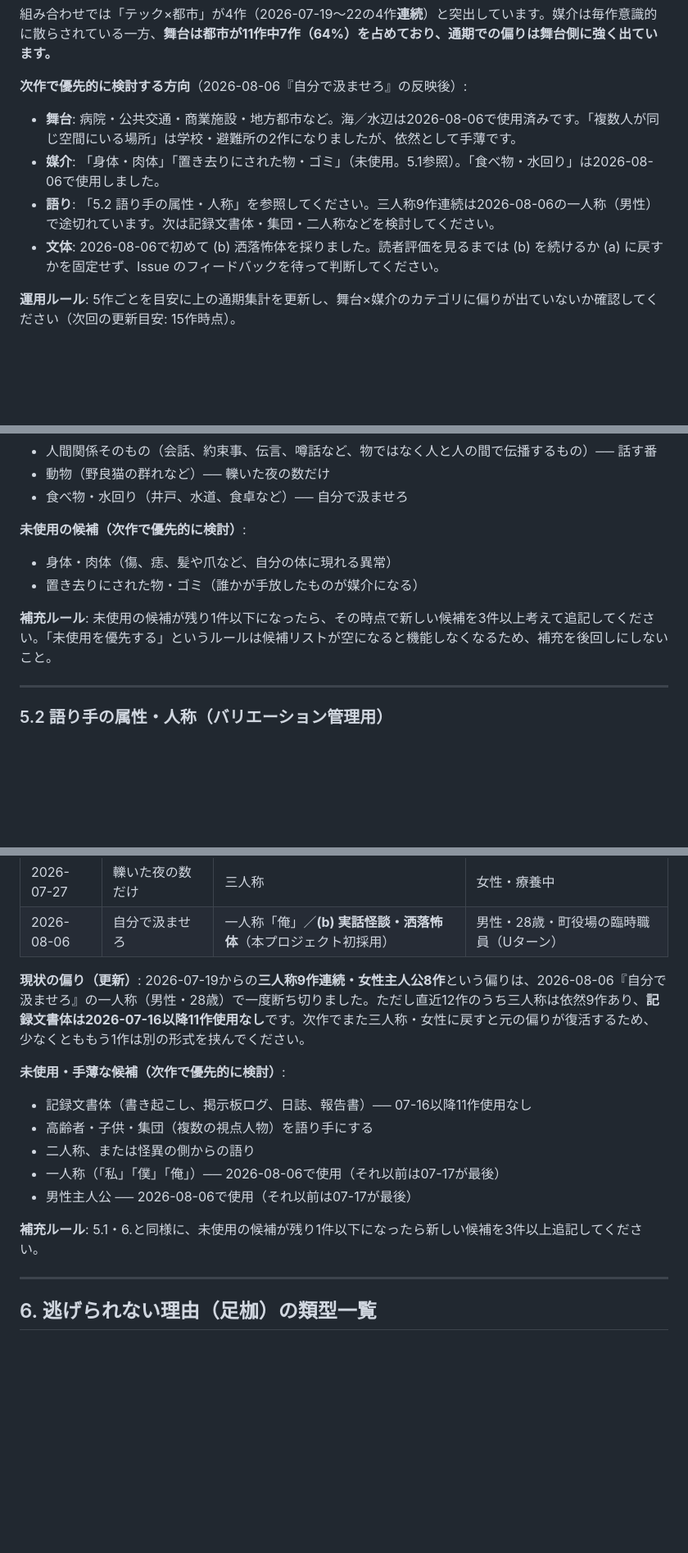
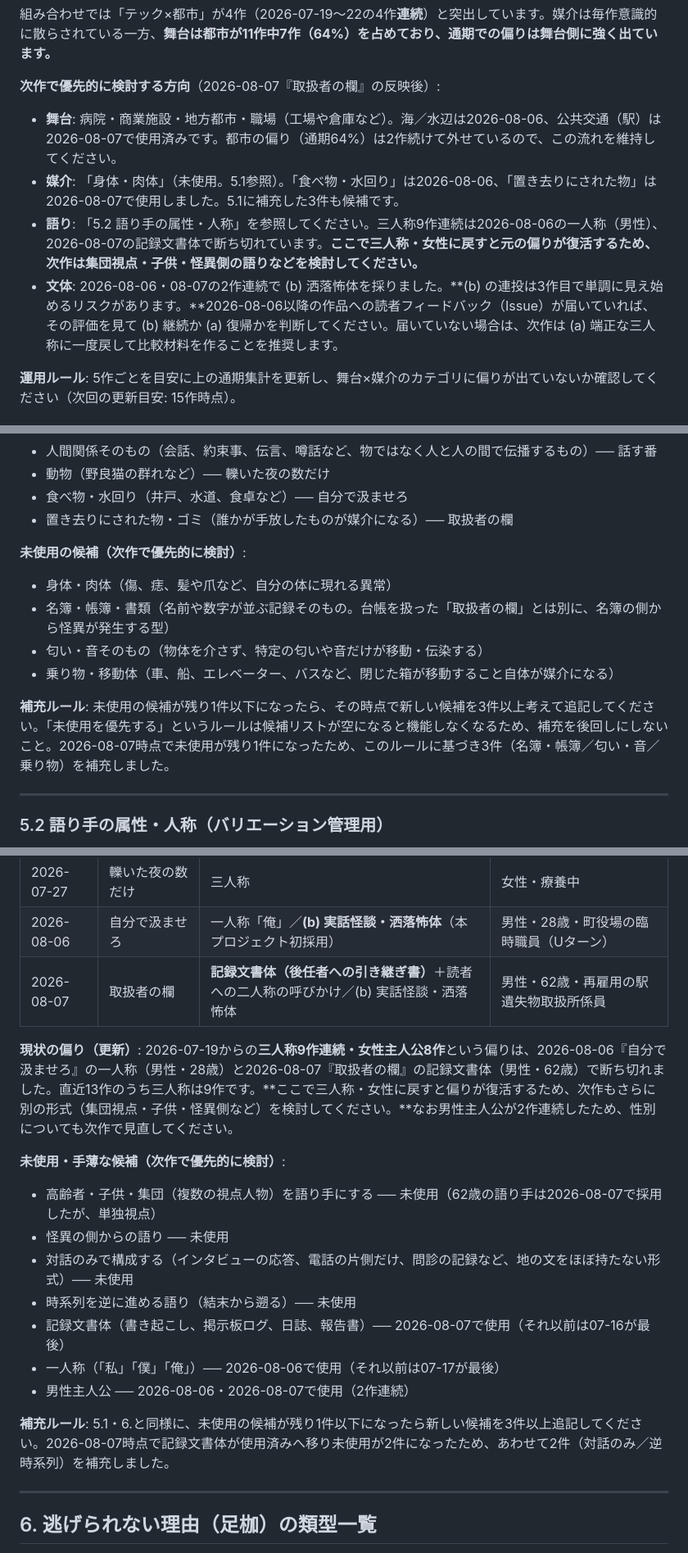
Before and after one commit to KozueMitarai/horror-ai, a Markdown page: knowledge/horror.md, 3 parts joined by grey strips. Shown at 82% size. Drawn GitHub-style; blank space fills up the shorter version.

```diff
--- a/knowledge/horror.md
+++ b/knowledge/horror.md
@@ -187,11 +190,11 @@
 
 組み合わせでは「テック×都市」が4作（2026-07-19〜22の4作**連続**）と突出しています。媒介は毎作意識的に散らされている一方、**舞台は都市が11作中7作（64%）を占めており、通期での偏りは舞台側に強く出ています。**
 
-**次作で優先的に検討する方向**（2026-08-06『自分で汲ませろ』の反映後）:
-- **舞台**: 病院・公共交通・商業施設・地方都市など。海／水辺は2026-08-06で使用済みです。「複数人が同じ空間にいる場所」は学校・避難所の2作になりましたが、依然として手薄です。
-- **媒介**: 「身体・肉体」「置き去りにされた物・ゴミ」（未使用。5.1参照）。「食べ物・水回り」は2026-08-06で使用しました。
-- **語り**: 「5.2 語り手の属性・人称」を参照してください。三人称9作連続は2026-08-06の一人称（男性）で途切れています。次は記録文書体・集団・二人称などを検討してください。
-- **文体**: 2026-08-06で初めて (b) 洒落怖体を採りました。読者評価を見るまでは (b) を続けるか (a) に戻すかを固定せず、Issue のフィードバックを待って判断してください。
+**次作で優先的に検討する方向**（2026-08-07『取扱者の欄』の反映後）:
+- **舞台**: 病院・商業施設・地方都市・職場（工場や倉庫など）。海／水辺は2026-08-06、公共交通（駅）は2026-08-07で使用済みです。都市の偏り（通期64%）は2作続けて外せているので、この流れを維持してください。
+- **媒介**: 「身体・肉体」（未使用。5.1参照）。「食べ物・水回り」は2026-08-06、「置き去りにされた物」は2026-08-07で使用しました。5.1に補充した3件も候補です。
+- **語り**: 「5.2 語り手の属性・人称」を参照してください。三人称9作連続は2026-08-06の一人称（男性）、2026-08-07の記録文書体で断ち切れています。**ここで三人称・女性に戻すと元の偏りが復活するため、次作は集団視点・子供・怪異側の語りなどを検討してください。**
+- **文体**: 2026-08-06・08-07の2作連続で (b) 洒落怖体を採りました。**(b) の連投は3作目で単調に見え始めるリスクがあります。**2026-08-06以降の作品への読者フィードバック（Issue）が届いていれば、その評価を見て (b) 継続か (a) 復帰かを判断してください。届いていない場合は、次作は (a) 端正な三人称に一度戻して比較材料を作ることを推奨します。
 
 **運用ルール**: 5作ごとを目安に上の通期集計を更新し、舞台×媒介のカテゴリに偏りが出ていないか確認してください（次回の更新目安: 15作時点）。
 
@@ -210,12 +213,15 @@
 - 人間関係そのもの（会話、約束事、伝言、噂話など、物ではなく人と人の間で伝播するもの）── 話す番
 - 動物（野良猫の群れなど）── 轢いた夜の数だけ
 - 食べ物・水回り（井戸、水道、食卓など）── 自分で汲ませろ
+- 置き去りにされた物・ゴミ（誰かが手放したものが媒介になる）── 取扱者の欄
 
 **未使用の候補（次作で優先的に検討）**:
 - 身体・肉体（傷、痣、髪や爪など、自分の体に現れる異常）
-- 置き去りにされた物・ゴミ（誰かが手放したものが媒介になる）
+- 名簿・帳簿・書類（名前や数字が並ぶ記録そのもの。台帳を扱った「取扱者の欄」とは別に、名簿の側から怪異が発生する型）
+- 匂い・音そのもの（物体を介さず、特定の匂いや音だけが移動・伝染する）
+- 乗り物・移動体（車、船、エレベーター、バスなど、閉じた箱が移動すること自体が媒介になる）
 
-**補充ルール**: 未使用の候補が残り1件以下になったら、その時点で新しい候補を3件以上考えて追記してください。「未使用を優先する」というルールは候補リストが空になると機能しなくなるため、補充を後回しにしないこと。
+**補充ルール**: 未使用の候補が残り1件以下になったら、その時点で新しい候補を3件以上考えて追記してください。「未使用を優先する」というルールは候補リストが空になると機能しなくなるため、補充を後回しにしないこと。2026-08-07時点で未使用が残り1件になったため、このルールに基づき3件（名簿・帳簿／匂い・音／乗り物）を補充しました。
 
 ---
 
@@ -237,17 +243,20 @@
 | 2026-07-27 | 話す番 | 三人称 | 女性・中学2年生 |
 | 2026-07-27 | 轢いた夜の数だけ | 三人称 | 女性・療養中 |
 | 2026-08-06 | 自分で汲ませろ | 一人称「俺」／**(b) 実話怪談・洒落怖体**（本プロジェクト初採用） | 男性・28歳・町役場の臨時職員（Uターン） |
+| 2026-08-07 | 取扱者の欄 | **記録文書体（後任者への引き継ぎ書）**＋読者への二人称の呼びかけ／(b) 実話怪談・洒落怖体 | 男性・62歳・再雇用の駅遺失物取扱所係員 |
 
-**現状の偏り（更新）**: 2026-07-19からの**三人称9作連続・女性主人公8作**という偏りは、2026-08-06『自分で汲ませろ』の一人称（男性・28歳）で一度断ち切りました。ただし直近12作のうち三人称は依然9作あり、**記録文書体は2026-07-16以降11作使用なし**です。次作でまた三人称・女性に戻すと元の偏りが復活するため、少なくとももう1作は別の形式を挟んでください。
+**現状の偏り（更新）**: 2026-07-19からの**三人称9作連続・女性主人公8作**という偏りは、2026-08-06『自分で汲ませろ』の一人称（男性・28歳）と2026-08-07『取扱者の欄』の記録文書体（男性・62歳）で断ち切れました。直近13作のうち三人称は9作です。**ここで三人称・女性に戻すと偏りが復活するため、次作もさらに別の形式（集団視点・子供・怪異側など）を検討してください。**なお男性主人公が2作連続したため、性別についても次作で見直してください。
 
 **未使用・手薄な候補（次作で優先的に検討）**:
-- 記録文書体（書き起こし、掲示板ログ、日誌、報告書）── 07-16以降11作使用なし
-- 高齢者・子供・集団（複数の視点人物）を語り手にする
-- 二人称、または怪異の側からの語り
+- 高齢者・子供・集団（複数の視点人物）を語り手にする ── 未使用（62歳の語り手は2026-08-07で採用したが、単独視点）
+- 怪異の側からの語り ── 未使用
+- 対話のみで構成する（インタビューの応答、電話の片側だけ、問診の記録など、地の文をほぼ持たない形式）── 未使用
+- 時系列を逆に進める語り（結末から遡る）── 未使用
+- 記録文書体（書き起こし、掲示板ログ、日誌、報告書）── 2026-08-07で使用（それ以前は07-16が最後）
 - 一人称（「私」「僕」「俺」）── 2026-08-06で使用（それ以前は07-17が最後）
-- 男性主人公 ── 2026-08-06で使用（それ以前は07-17が最後）
+- 男性主人公 ── 2026-08-06・2026-08-07で使用（2作連続）
 
-**補充ルール**: 5.1・6.と同様に、未使用の候補が残り1件以下になったら新しい候補を3件以上追記してください。
+**補充ルール**: 5.1・6.と同様に、未使用の候補が残り1件以下になったら新しい候補を3件以上追記してください。2026-08-07時点で記録文書体が使用済みへ移り未使用が2件になったため、あわせて2件（対話のみ／逆時系列）を補充しました。
 
 ---
 
```
Also changed, not shown: other parts of knowledge/horror.md (+9 -6 lines), stories/2026-08-07.md (added, +83 -0 lines).
